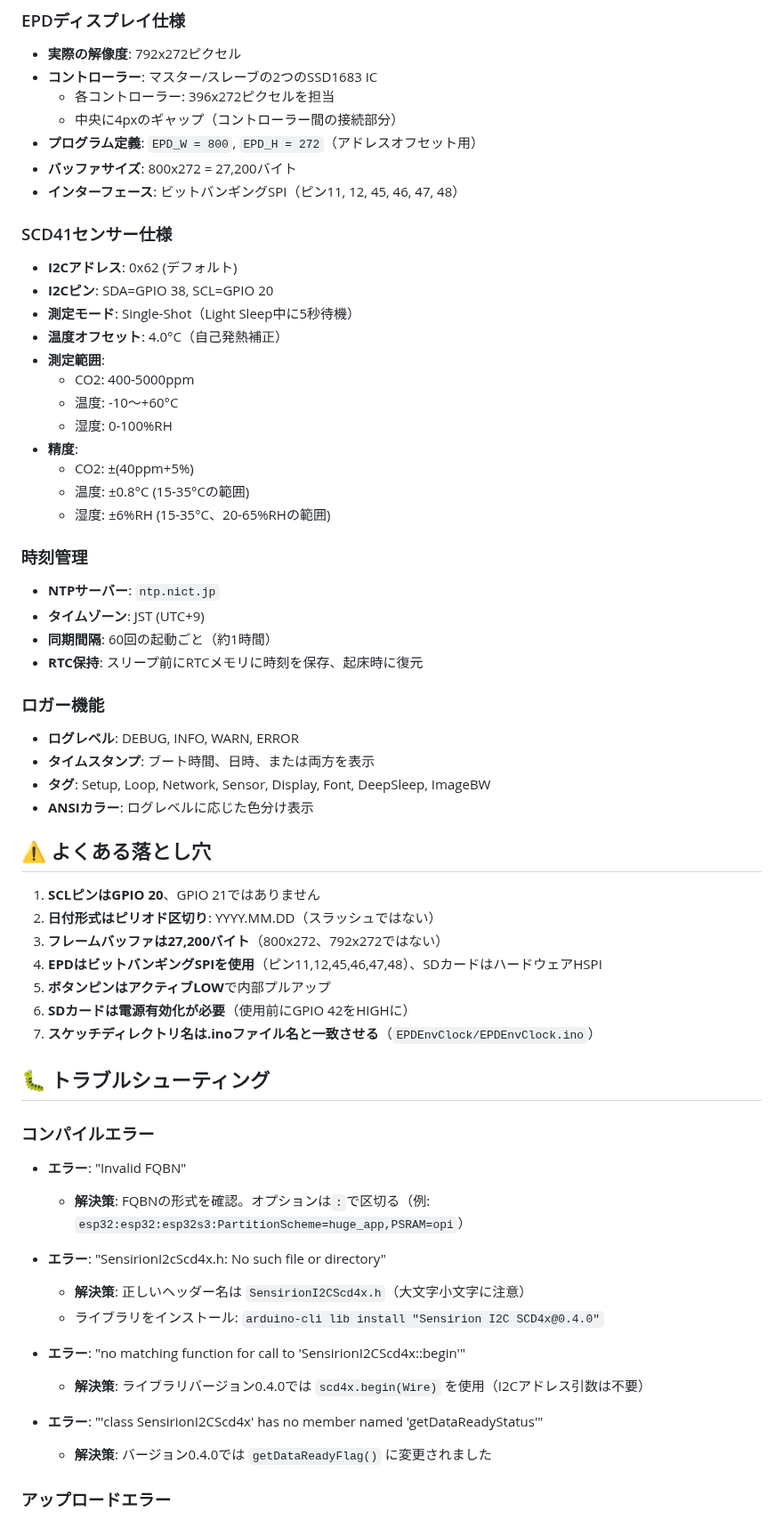
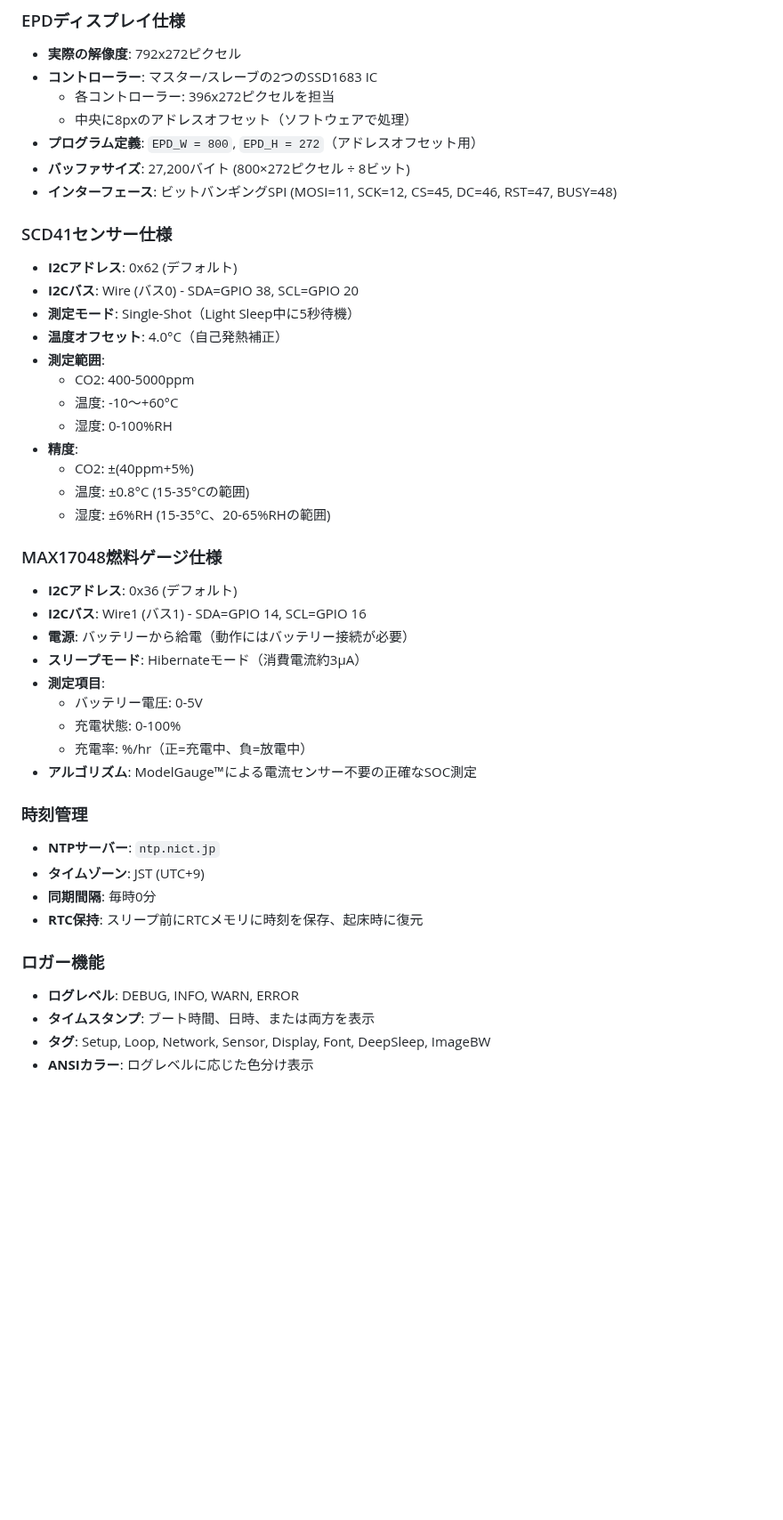
Before and after one commit to Saqoosha/EPDEnvClock, a Markdown page: README_ja.md, the part around one of its changes. Shown at 89% size. GitHub-like rendering; blank space fills up the shorter version.

```diff
--- a/README_ja.md
+++ b/README_ja.md
@@ -437,15 +426,15 @@ python3 scripts/create_number_bitmaps.py \
 - **実際の解像度**: 792x272ピクセル
 - **コントローラー**: マスター/スレーブの2つのSSD1683 IC
   - 各コントローラー: 396x272ピクセルを担当
-  - 中央に4pxのギャップ（コントローラー間の接続部分）
+  - 中央に8pxのアドレスオフセット（ソフトウェアで処理）
 - **プログラム定義**: `EPD_W = 800`, `EPD_H = 272`（アドレスオフセット用）
-- **バッファサイズ**: 800x272 = 27,200バイト
-- **インターフェース**: ビットバンギングSPI（ピン11, 12, 45, 46, 47, 48）
+- **バッファサイズ**: 27,200バイト (800×272ピクセル ÷ 8ビット)
+- **インターフェース**: ビットバンギングSPI (MOSI=11, SCK=12, CS=45, DC=46, RST=47, BUSY=48)
 
 ### SCD41センサー仕様
 
 - **I2Cアドレス**: 0x62 (デフォルト)
-- **I2Cピン**: SDA=GPIO 38, SCL=GPIO 20
+- **I2Cバス**: Wire (バス0) - SDA=GPIO 38, SCL=GPIO 20
 - **測定モード**: Single-Shot（Light Sleep中に5秒待機）
 - **温度オフセット**: 4.0°C（自己発熱補正）
 - **測定範囲**:
@@ -457,11 +446,23 @@ python3 scripts/create_number_bitmaps.py \
   - 温度: ±0.8°C (15-35°Cの範囲)
   - 湿度: ±6%RH (15-35°C、20-65%RHの範囲)
 
+### MAX17048燃料ゲージ仕様
+
+- **I2Cアドレス**: 0x36 (デフォルト)
+- **I2Cバス**: Wire1 (バス1) - SDA=GPIO 14, SCL=GPIO 16
+- **電源**: バッテリーから給電（動作にはバッテリー接続が必要）
+- **スリープモード**: Hibernateモード（消費電流約3µA）
+- **測定項目**:
+  - バッテリー電圧: 0-5V
+  - 充電状態: 0-100%
+  - 充電率: %/hr（正=充電中、負=放電中）
+- **アルゴリズム**: ModelGauge™による電流センサー不要の正確なSOC測定
+
 ### 時刻管理
 
 - **NTPサーバー**: `ntp.nict.jp`
 - **タイムゾーン**: JST (UTC+9)
-- **同期間隔**: 60回の起動ごと（約1時間）
+- **同期間隔**: 毎時0分
 - **RTC保持**: スリープ前にRTCメモリに時刻を保存、起床時に復元
 
 ### ロガー機能
@@ -471,32 +472,3 @@ python3 scripts/create_number_bitmaps.py \
 - **タグ**: Setup, Loop, Network, Sensor, Display, Font, DeepSleep, ImageBW
 - **ANSIカラー**: ログレベルに応じた色分け表示
 
-## ⚠️ よくある落とし穴
-
-1. **SCLピンはGPIO 20**、GPIO 21ではありません
-2. **日付形式はピリオド区切り**: YYYY.MM.DD（スラッシュではない）
-3. **フレームバッファは27,200バイト**（800x272、792x272ではない）
-4. **EPDはビットバンギングSPIを使用**（ピン11,12,45,46,47,48）、SDカードはハードウェアHSPI
-5. **ボタンピンはアクティブLOW**で内部プルアップ
-6. **SDカードは電源有効化が必要**（使用前にGPIO 42をHIGHに）
-7. **スケッチディレクトリ名は.inoファイル名と一致させる**（`EPDEnvClock/EPDEnvClock.ino`）
-
-## 🐛 トラブルシューティング
-
-### コンパイルエラー
-
-- **エラー**: "Invalid FQBN"
-  - **解決策**: FQBNの形式を確認。オプションは`:`で区切る（例: `esp32:esp32:esp32s3:PartitionScheme=huge_app,PSRAM=opi`）
-
-- **エラー**: "SensirionI2cScd4x.h: No such file or directory"
-  - **解決策**: 正しいヘッダー名は `SensirionI2CScd4x.h`（大文字小文字に注意）
-  - ライブラリをインストール: `arduino-cli lib install "Sensirion I2C SCD4x@0.4.0"`
-
-- **エラー**: "no matching function for call to 'SensirionI2CScd4x::begin'"
-  - **解決策**: ライブラリバージョン0.4.0では `scd4x.begin(Wire)` を使用（I2Cアドレス引数は不要）
-
-- **エラー**: "'class SensirionI2CScd4x' has no member named 'getDataReadyStatus'"
-  - **解決策**: バージョン0.4.0では `getDataReadyFlag()` に変更されました
-
-### アップロードエラー
-
```
Also changed, not shown: other parts of README_ja.md (+63 -120 lines).
